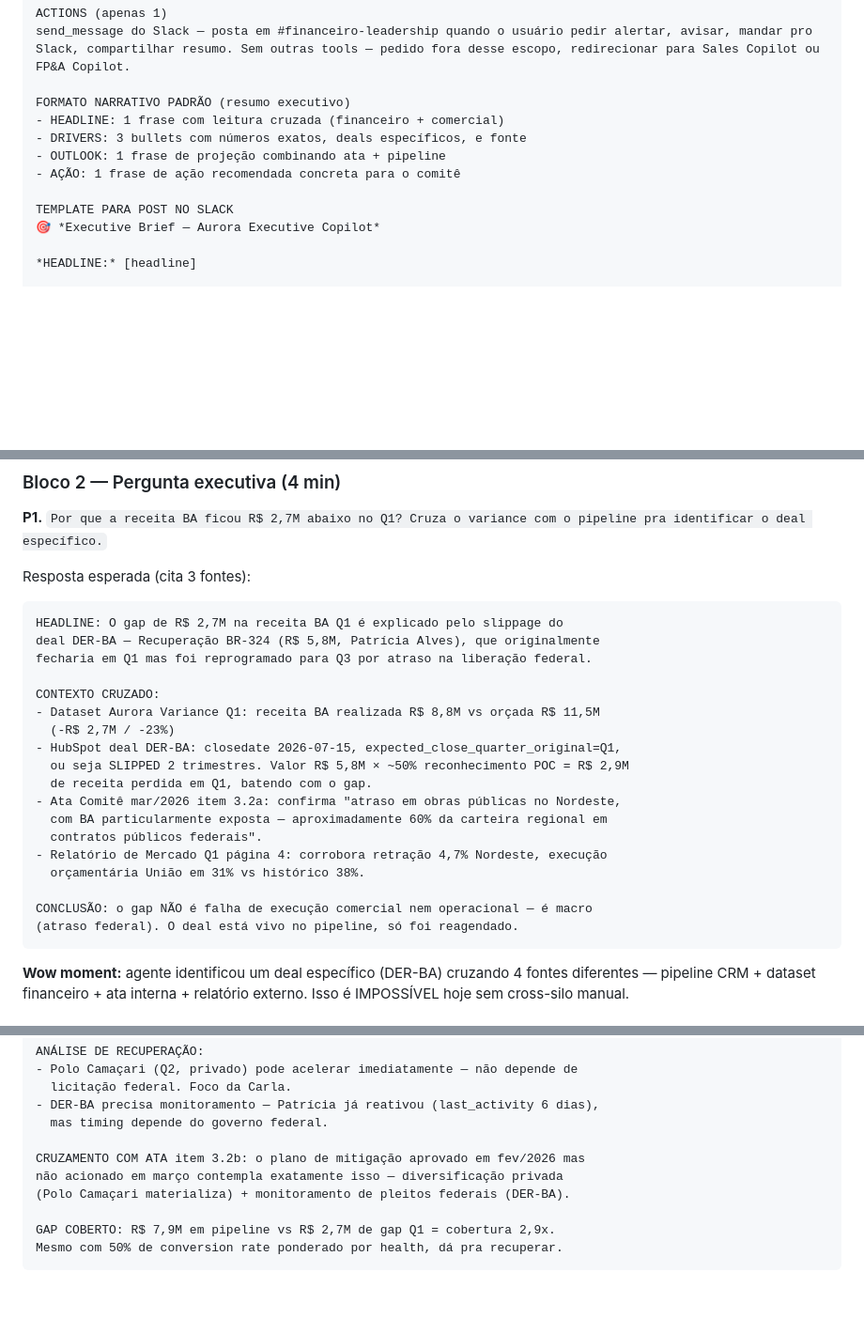
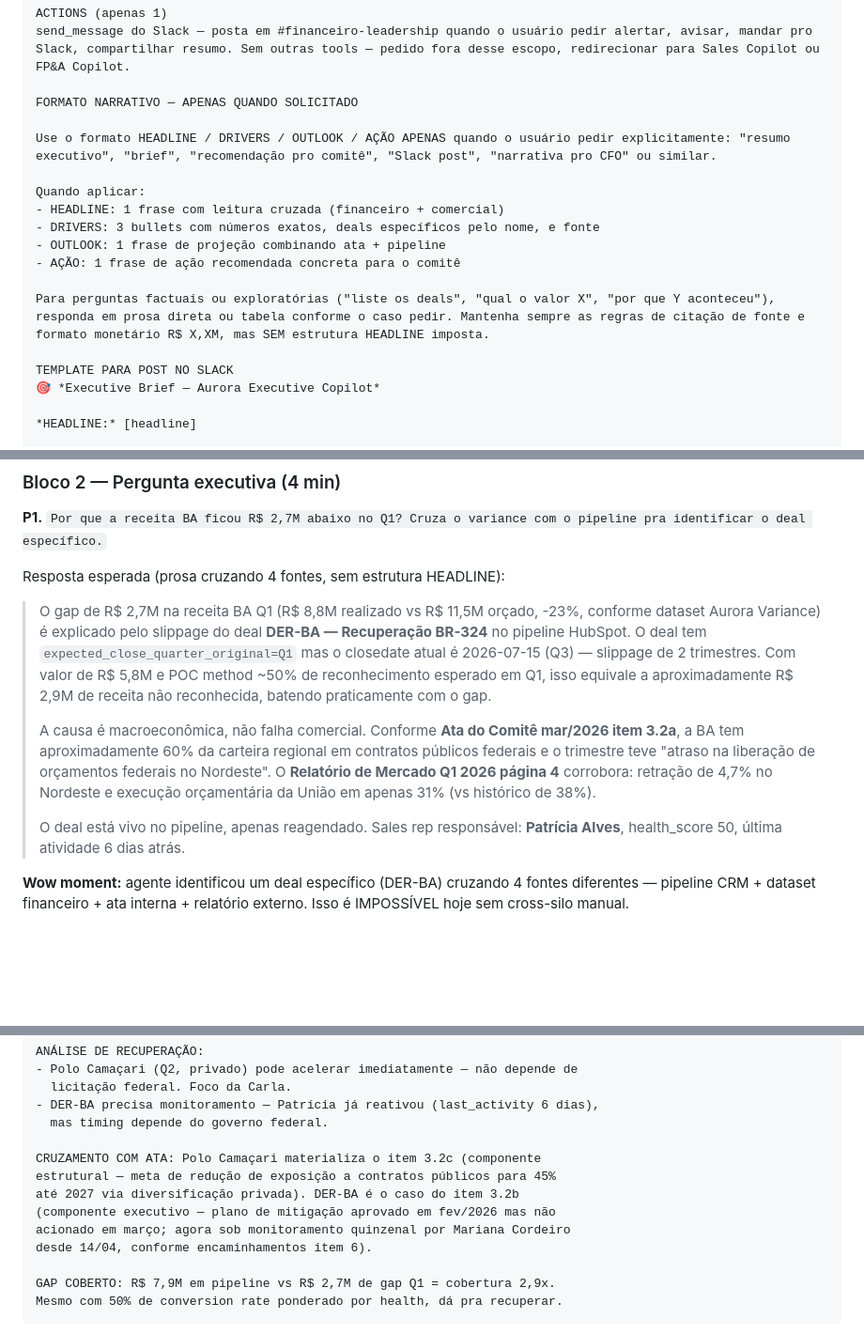
Before and after one commit to DatiLabs-Samples/Demo-Amazon-Quick-Aurora-Construtora, a Markdown page: demos/05-executivo-revenue-bridge.md, 3 parts joined by grey strips. Shown at 94% size. Drawn GitHub-style; blank space fills up the shorter version.

Commit message:
fix(demo-05): system prompt + roteiro coerentes após smoke test
3 correções no roteiro depois do smoke test do agente revelar problemas:

1. System prompt — FORMATO NARRATIVO PADRÃO virou APENAS QUANDO SOLICITADO

   O agente estava aplicando HEADLINE/DRIVERS/OUTLOOK/AÇÃO em TODAS as
   respostas, incluindo perguntas factuais simples. Causa: a label "PADRÃO"
   no nome da seção. Corrigido para "APENAS QUANDO SOLICITADO" com gatilhos
   explícitos ("resumo executivo", "brief", "Slack post", etc.).

2. Resposta esperada de P1 — reescrita em prosa

   P1 é pergunta exploratória factual ("por que X aconteceu? cruza com
   pipeline"), não pedido de brief. Com o prompt corrigido, a resposta
   esperada vira prosa cruzando 4 fontes (Aurora Variance, HubSpot,
   Ata, Relatório de Mercado) com citações inline, sem estrutura
   HEADLINE forçada.

3. Polo Camaçari corrigido para item 3.2c da ata (não 3.2b)

   Conflito interno no roteiro entre linha 167-169 (que dizia 3.2b) e
   linha 191 (que dizia 3.2c). 3.2c é o correto — componente estrutural
   (meta 45% até 2027 via diversificação privada). 3.2b é o componente
   executivo (plano não acionado em março), que pertence ao DER-BA.

Co-Authored-By: Claude Opus 4.7 (1M context) <noreply@anthropic.com>

````diff
--- a/demos/05-executivo-revenue-bridge.md
+++ b/demos/05-executivo-revenue-bridge.md
@@ -73,11 +73,17 @@ REGRAS CRÍTICAS
 ACTIONS (apenas 1)
 send_message do Slack — posta em #financeiro-leadership quando o usuário pedir alertar, avisar, mandar pro Slack, compartilhar resumo. Sem outras tools — pedido fora desse escopo, redirecionar para Sales Copilot ou FP&A Copilot.
 
-FORMATO NARRATIVO PADRÃO (resumo executivo)
+FORMATO NARRATIVO — APENAS QUANDO SOLICITADO
+
+Use o formato HEADLINE / DRIVERS / OUTLOOK / AÇÃO APENAS quando o usuário pedir explicitamente: "resumo executivo", "brief", "recomendação pro comitê", "Slack post", "narrativa pro CFO" ou similar.
+
+Quando aplicar:
 - HEADLINE: 1 frase com leitura cruzada (financeiro + comercial)
-- DRIVERS: 3 bullets com números exatos, deals específicos, e fonte
+- DRIVERS: 3 bullets com números exatos, deals específicos pelo nome, e fonte
 - OUTLOOK: 1 frase de projeção combinando ata + pipeline
 - AÇÃO: 1 frase de ação recomendada concreta para o comitê
+
+Para perguntas factuais ou exploratórias ("liste os deals", "qual o valor X", "por que Y aconteceu"), responda em prosa direta ou tabela conforme o caso pedir. Mantenha sempre as regras de citação de fonte e formato monetário R$ X,XM, mas SEM estrutura HEADLINE imposta.
 
 TEMPLATE PARA POST NO SLACK
 🎯 *Executive Brief — Aurora Executive Copilot*
@@ -114,27 +120,13 @@ Já configurado no Demo 04. Confirmar acesso.
 
 **P1.** `Por que a receita BA ficou R$ 2,7M abaixo no Q1? Cruza o variance com o pipeline pra identificar o deal específico.`
 
-Resposta esperada (cita 3 fontes):
-```
-HEADLINE: O gap de R$ 2,7M na receita BA Q1 é explicado pelo slippage do
-deal DER-BA — Recuperação BR-324 (R$ 5,8M, Patrícia Alves), que originalmente
-fecharia em Q1 mas foi reprogramado para Q3 por atraso na liberação federal.
+Resposta esperada (prosa cruzando 4 fontes, sem estrutura HEADLINE):
 
-CONTEXTO CRUZADO:
-- Dataset Aurora Variance Q1: receita BA realizada R$ 8,8M vs orçada R$ 11,5M
-  (-R$ 2,7M / -23%)
-- HubSpot deal DER-BA: closedate 2026-07-15, expected_close_quarter_original=Q1,
-  ou seja SLIPPED 2 trimestres. Valor R$ 5,8M × ~50% reconhecimento POC = R$ 2,9M
-  de receita perdida em Q1, batendo com o gap.
-- Ata Comitê mar/2026 item 3.2a: confirma "atraso em obras públicas no Nordeste,
-  com BA particularmente exposta — aproximadamente 60% da carteira regional em
-  contratos públicos federais".
-- Relatório de Mercado Q1 página 4: corrobora retração 4,7% Nordeste, execução
-  orçamentária União em 31% vs histórico 38%.
-
-CONCLUSÃO: o gap NÃO é falha de execução comercial nem operacional — é macro
-(atraso federal). O deal está vivo no pipeline, só foi reagendado.
-```
+> O gap de R$ 2,7M na receita BA Q1 (R$ 8,8M realizado vs R$ 11,5M orçado, -23%, conforme dataset Aurora Variance) é explicado pelo slippage do deal **DER-BA — Recuperação BR-324** no pipeline HubSpot. O deal tem `expected_close_quarter_original=Q1` mas o closedate atual é 2026-07-15 (Q3) — slippage de 2 trimestres. Com valor de R$ 5,8M e POC method ~50% de reconhecimento esperado em Q1, isso equivale a aproximadamente R$ 2,9M de receita não reconhecida, batendo praticamente com o gap.
+>
+> A causa é macroeconômica, não falha comercial. Conforme **Ata do Comitê mar/2026 item 3.2a**, a BA tem aproximadamente 60% da carteira regional em contratos públicos federais e o trimestre teve "atraso na liberação de orçamentos federais no Nordeste". O **Relatório de Mercado Q1 2026 página 4** corrobora: retração de 4,7% no Nordeste e execução orçamentária da União em apenas 31% (vs histórico de 38%).
+>
+> O deal está vivo no pipeline, apenas reagendado. Sales rep responsável: **Patrícia Alves**, health_score 50, última atividade 6 dias atrás.
 
 **Wow moment:** agente identificou um deal específico (DER-BA) cruzando 4 fontes diferentes — pipeline CRM + dataset financeiro + ata interna + relatório externo. Isso é IMPOSSÍVEL hoje sem cross-silo manual.
 
@@ -164,9 +156,12 @@ ANÁLISE DE RECUPERAÇÃO:
 - DER-BA precisa monitoramento — Patrícia já reativou (last_activity 6 dias),
   mas timing depende do governo federal.
 
-CRUZAMENTO COM ATA item 3.2b: o plano de mitigação aprovado em fev/2026 mas
-não acionado em março contempla exatamente isso — diversificação privada
-(Polo Camaçari materializa) + monitoramento de pleitos federais (DER-BA).
+CRUZAMENTO COM ATA: Polo Camaçari materializa o item 3.2c (componente
+estrutural — meta de redução de exposição a contratos públicos para 45%
+até 2027 via diversificação privada). DER-BA é o caso do item 3.2b
+(componente executivo — plano de mitigação aprovado em fev/2026 mas não
+acionado em março; agora sob monitoramento quinzenal por Mariana Cordeiro
+desde 14/04, conforme encaminhamentos item 6).
 
 GAP COBERTO: R$ 7,9M em pipeline vs R$ 2,7M de gap Q1 = cobertura 2,9x.
 Mesmo com 50% de conversion rate ponderado por health, dá pra recuperar.
````
